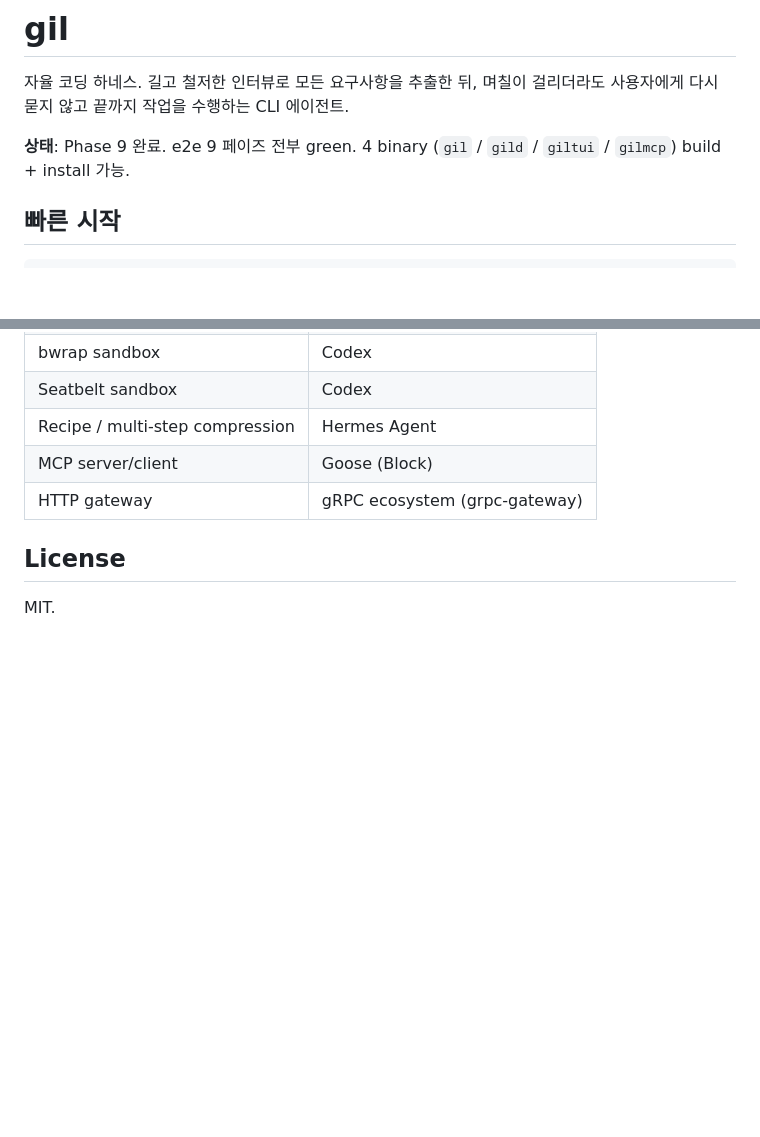
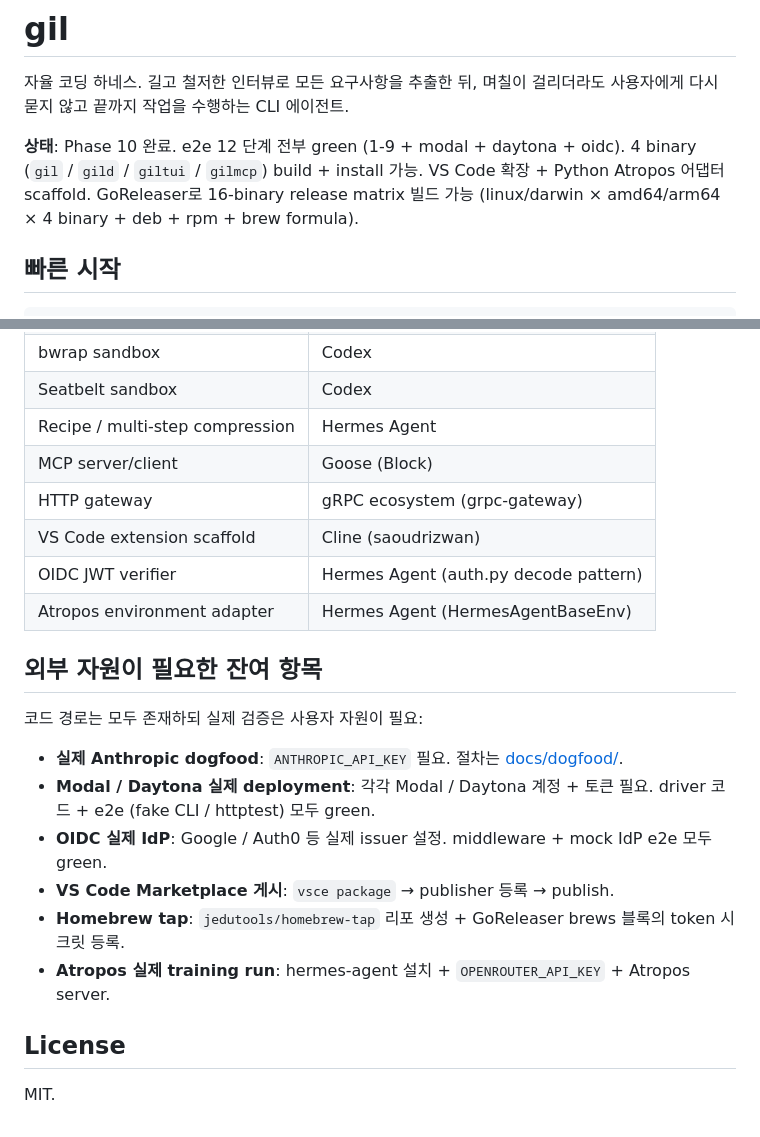
Before and after one commit to mindungil/GIL, a Markdown page: README.md, 2 parts joined by grey strips. Rendered like a GitHub page; blank space fills up the shorter version.

```diff
--- a/README.md
+++ b/README.md
@@ -2,7 +2,7 @@
 
 자율 코딩 하네스. 길고 철저한 인터뷰로 모든 요구사항을 추출한 뒤, 며칠이 걸리더라도 사용자에게 다시 묻지 않고 끝까지 작업을 수행하는 CLI 에이전트.
 
-**상태**: Phase 9 완료. e2e 9 페이즈 전부 green. 4 binary (`gil` / `gild` / `giltui` / `gilmcp`) build + install 가능.
+**상태**: Phase 10 완료. e2e 12 단계 전부 green (1-9 + modal + daytona + oidc). 4 binary (`gil` / `gild` / `giltui` / `gilmcp`) build + install 가능. VS Code 확장 + Python Atropos 어댑터 scaffold. GoReleaser로 16-binary release matrix 빌드 가능 (linux/darwin × amd64/arm64 × 4 binary + deb + rpm + brew formula).
 
 ## 빠른 시작
 
@@ -164,6 +164,20 @@ In Phase 9 the "Ask" path uses TUI dialog if connected; non-interactive runs fal
 | Recipe / multi-step compression | Hermes Agent |
 | MCP server/client | Goose (Block) |
 | HTTP gateway | gRPC ecosystem (grpc-gateway) |
+| VS Code extension scaffold | Cline (saoudrizwan) |
+| OIDC JWT verifier | Hermes Agent (auth.py decode pattern) |
+| Atropos environment adapter | Hermes Agent (HermesAgentBaseEnv) |
+
+## 외부 자원이 필요한 잔여 항목
+
+코드 경로는 모두 존재하되 실제 검증은 사용자 자원이 필요:
+
+- **실제 Anthropic dogfood**: `ANTHROPIC_API_KEY` 필요. 절차는 [docs/dogfood/](docs/dogfood/).
+- **Modal / Daytona 실제 deployment**: 각각 Modal / Daytona 계정 + 토큰 필요. driver 코드 + e2e (fake CLI / httptest) 모두 green.
+- **OIDC 실제 IdP**: Google / Auth0 등 실제 issuer 설정. middleware + mock IdP e2e 모두 green.
+- **VS Code Marketplace 게시**: `vsce package` → publisher 등록 → publish.
+- **Homebrew tap**: `jedutools/homebrew-tap` 리포 생성 + GoReleaser brews 블록의 token 시크릿 등록.
+- **Atropos 실제 training run**: hermes-agent 설치 + `OPENROUTER_API_KEY` + Atropos server.
 
 ## License
 
```
Also changed, not shown: docs/progress.md (+13 -2 lines).
